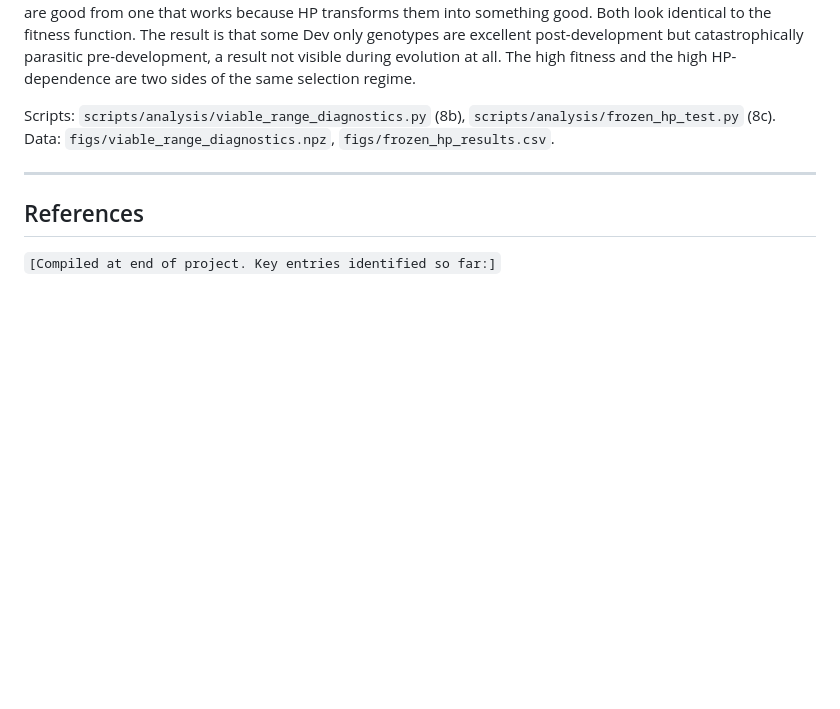
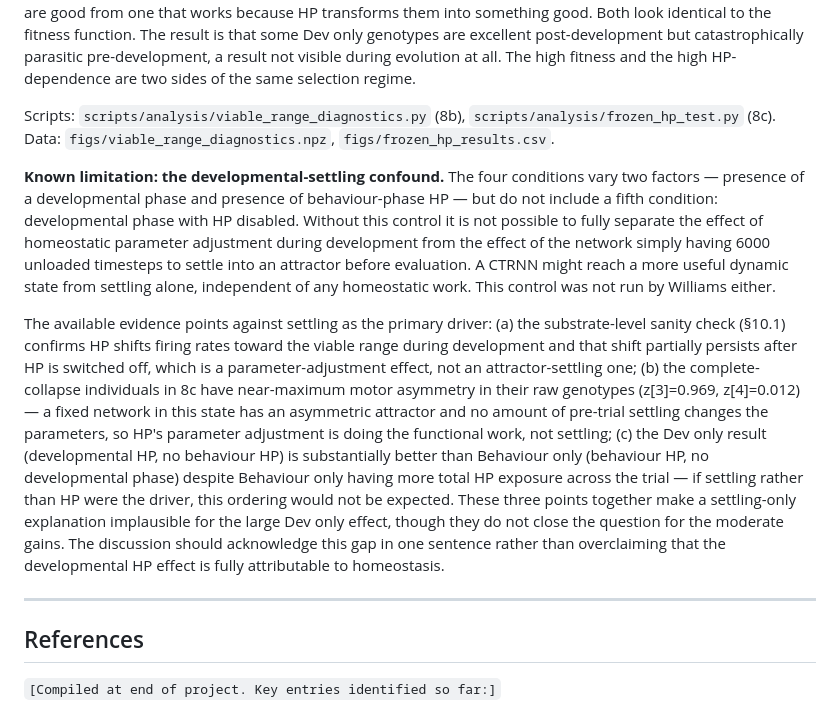
Before and after one commit to mnougerede/SussexMCOMP_AdaptiveSystems_Assignment2, a Markdown page: notes/methods_log.md, the part around the change. Rendered like a GitHub page; blank space fills up the shorter version.

```diff
--- a/notes/methods_log.md
+++ b/notes/methods_log.md
@@ -359,6 +359,10 @@ The assimilation verdict from 8c: genetic assimilation has not occurred in any H
 
 Scripts: `scripts/analysis/viable_range_diagnostics.py` (8b), `scripts/analysis/frozen_hp_test.py` (8c). Data: `figs/viable_range_diagnostics.npz`, `figs/frozen_hp_results.csv`.
 
+**Known limitation: the developmental-settling confound.** The four conditions vary two factors — presence of a developmental phase and presence of behaviour-phase HP — but do not include a fifth condition: developmental phase with HP disabled. Without this control it is not possible to fully separate the effect of homeostatic parameter adjustment during development from the effect of the network simply having 6000 unloaded timesteps to settle into an attractor before evaluation. A CTRNN might reach a more useful dynamic state from settling alone, independent of any homeostatic work. This control was not run by Williams either.
+
+The available evidence points against settling as the primary driver: (a) the substrate-level sanity check (§10.1) confirms HP shifts firing rates toward the viable range during development and that shift partially persists after HP is switched off, which is a parameter-adjustment effect, not an attractor-settling one; (b) the complete-collapse individuals in 8c have near-maximum motor asymmetry in their raw genotypes (z[3]=0.969, z[4]=0.012) — a fixed network in this state has an asymmetric attractor and no amount of pre-trial settling changes the parameters, so HP's parameter adjustment is doing the functional work, not settling; (c) the Dev only result (developmental HP, no behaviour HP) is substantially better than Behaviour only (behaviour HP, no developmental phase) despite Behaviour only having more total HP exposure across the trial — if settling rather than HP were the driver, this ordering would not be expected. These three points together make a settling-only explanation implausible for the large Dev only effect, though they do not close the question for the moderate gains. The discussion should acknowledge this gap in one sentence rather than overclaiming that the developmental HP effect is fully attributable to homeostasis.
+
 ---
 
 ## References
```
